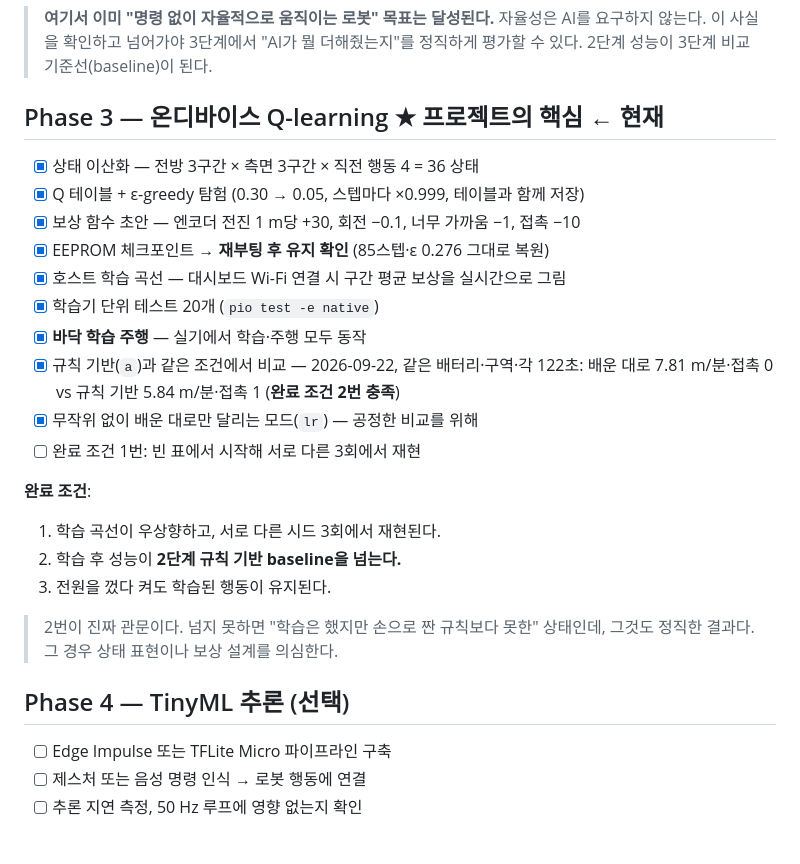
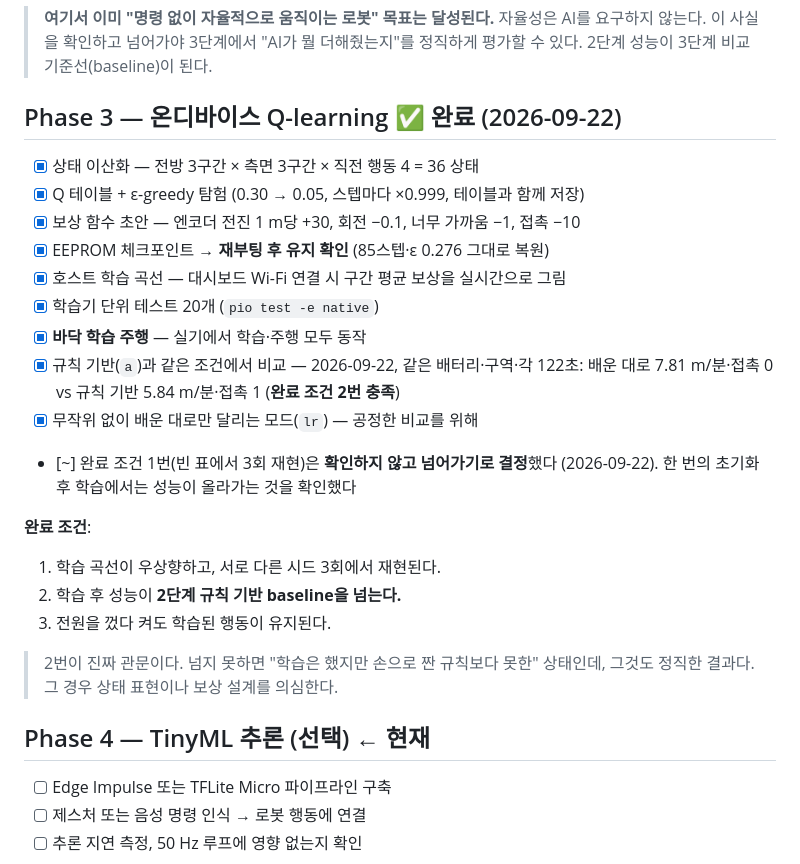
Before and after one commit to sungle7890/tinybot, a Markdown page: docs/04-roadmap.md, the part around the change. Rendered like a GitHub page.

```diff
--- a/docs/04-roadmap.md
+++ b/docs/04-roadmap.md
@@ -54,7 +54,7 @@
 > 3단계에서 "AI가 뭘 더해줬는지"를 정직하게 평가할 수 있다.
 > 2단계 성능이 3단계 비교 기준선(baseline)이 된다.
 
-## Phase 3 — 온디바이스 Q-learning ★ 프로젝트의 핵심 ← **현재**
+## Phase 3 — 온디바이스 Q-learning ✅ 완료 (2026-09-22)
 
 - [x] 상태 이산화 — 전방 3구간 × 측면 3구간 × 직전 행동 4 = 36 상태
 - [x] Q 테이블 + ε-greedy 탐험 (0.30 → 0.05, 스텝마다 ×0.999, 테이블과 함께 저장)
@@ -66,7 +66,8 @@
 - [x] 규칙 기반(`a`)과 같은 조건에서 비교 — 2026-09-22, 같은 배터리·구역·각 122초:
       배운 대로 7.81 m/분·접촉 0 vs 규칙 기반 5.84 m/분·접촉 1 (**완료 조건 2번 충족**)
 - [x] 무작위 없이 배운 대로만 달리는 모드(`lr`) — 공정한 비교를 위해
-- [ ] 완료 조건 1번: 빈 표에서 시작해 서로 다른 3회에서 재현
+- [~] 완료 조건 1번(빈 표에서 3회 재현)은 **확인하지 않고 넘어가기로 결정**했다 (2026-09-22).
+      한 번의 초기화 후 학습에서는 성능이 올라가는 것을 확인했다
 
 **완료 조건**:
 1. 학습 곡선이 우상향하고, 서로 다른 시드 3회에서 재현된다.
@@ -76,7 +77,7 @@
 > 2번이 진짜 관문이다. 넘지 못하면 "학습은 했지만 손으로 짠 규칙보다 못한"
 > 상태인데, 그것도 정직한 결과다. 그 경우 상태 표현이나 보상 설계를 의심한다.
 
-## Phase 4 — TinyML 추론 (선택)
+## Phase 4 — TinyML 추론 (선택) ← **현재**
 
 - [ ] Edge Impulse 또는 TFLite Micro 파이프라인 구축
 - [ ] 제스처 또는 음성 명령 인식 → 로봇 행동에 연결
```
Also changed, not shown: docs/04-roadmap_eng.md (+4 -3 lines).
